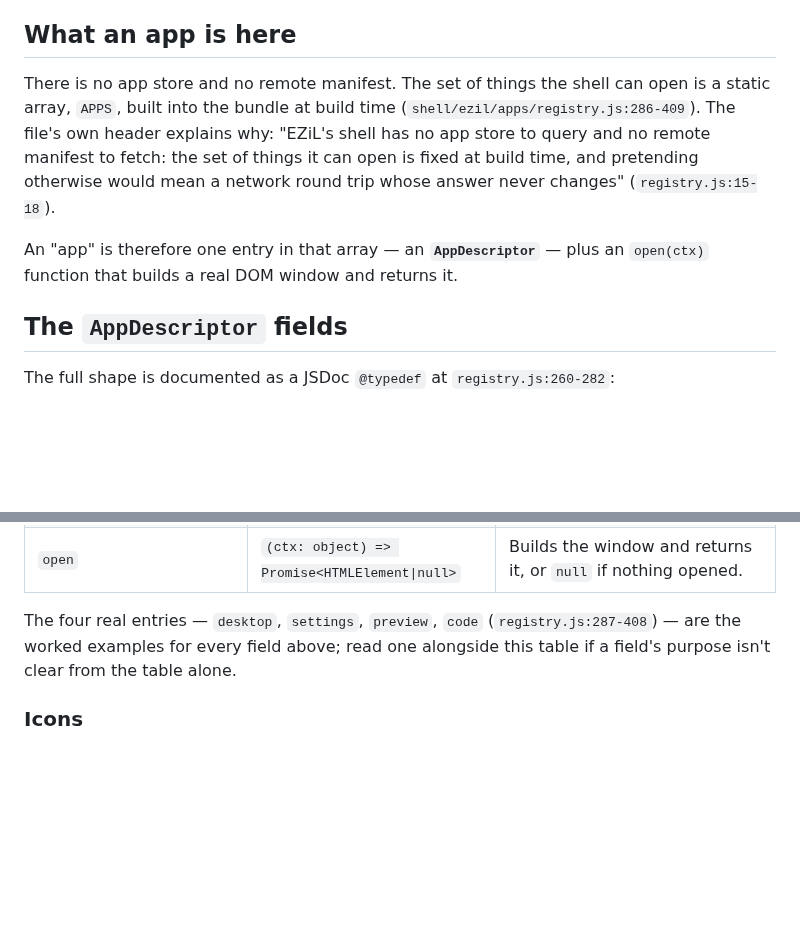
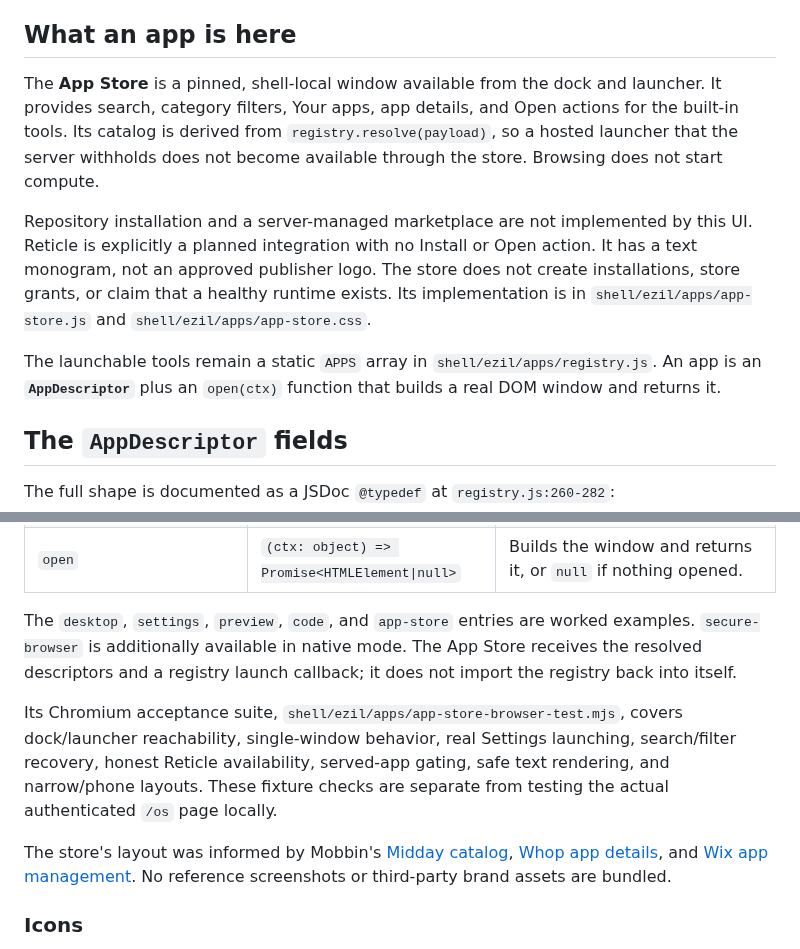
Before and after one commit to EZiLHQ/ezil-os, a Markdown page: docs/CONTRIBUTING-APPS.md, 2 parts joined by grey strips. Drawn GitHub-style; blank space fills up the shorter version.

```diff
--- a/docs/CONTRIBUTING-APPS.md
+++ b/docs/CONTRIBUTING-APPS.md
@@ -12,16 +12,22 @@ guessing.
 
 ## What an app is here
 
-There is no app store and no remote manifest. The set of things the shell can
-open is a static array, `APPS`, built into the bundle at build time
-(`shell/ezil/apps/registry.js:286-409`). The file's own header explains why:
-"EZiL's shell has no app store to query and no remote manifest to fetch: the
-set of things it can open is fixed at build time, and pretending otherwise
-would mean a network round trip whose answer never changes"
-(`registry.js:15-18`).
+The **App Store** is a pinned, shell-local window available from the dock and
+launcher. It provides search, category filters, Your apps, app details, and
+Open actions for the built-in tools. Its catalog is derived from
+`registry.resolve(payload)`, so a hosted launcher that the server withholds
+does not become available through the store. Browsing does not start compute.
 
-An "app" is therefore one entry in that array — an **`AppDescriptor`** — plus
-an `open(ctx)` function that builds a real DOM window and returns it.
+Repository installation and a server-managed marketplace are not implemented
+by this UI. Reticle is explicitly a planned integration with no Install or
+Open action. It has a text monogram, not an approved publisher logo. The store
+does not create installations, store grants, or claim that a healthy runtime
+exists. Its implementation is in `shell/ezil/apps/app-store.js` and
+`shell/ezil/apps/app-store.css`.
+
+The launchable tools remain a static `APPS` array in
+`shell/ezil/apps/registry.js`. An app is an **`AppDescriptor`** plus an
+`open(ctx)` function that builds a real DOM window and returns it.
 
 ## The `AppDescriptor` fields
 
@@ -39,10 +45,22 @@ The full shape is documented as a JSDoc `@typedef` at `registry.js:260-282`:
 | `owns_boot_trace` | `boolean?` | `open()` returning does *not* mean the boot is over — this app finishes its own trace later, at its real terminal state. See "The boot-trace contract" below. |
 | `open` | `(ctx: object) => Promise<HTMLElement\|null>` | Builds the window and returns it, or `null` if nothing opened. |
 
-The four real entries — `desktop`, `settings`, `preview`, `code`
-(`registry.js:287-408`) — are the worked examples for every field above; read
-one alongside this table if a field's purpose isn't clear from the table
-alone.
+The `desktop`, `settings`, `preview`, `code`, and `app-store` entries are
+worked examples. `secure-browser` is additionally available in native mode.
+The App Store receives the resolved descriptors and a registry launch
+callback; it does not import the registry back into itself.
+
+Its Chromium acceptance suite, `shell/ezil/apps/app-store-browser-test.mjs`,
+covers dock/launcher reachability, single-window behavior, real Settings
+launching, search/filter recovery, honest Reticle availability, served-app
+gating, safe text rendering, and narrow/phone layouts. These fixture checks
+are separate from testing the actual authenticated `/os` page locally.
+
+The store's layout was informed by Mobbin's
+[Midday catalog](https://mobbin.com/screens/03313f42-04ef-4481-80db-96429e4a63c7),
+[Whop app details](https://mobbin.com/flows/43619177-c143-488a-a7e8-a5837e2b4621),
+and [Wix app management](https://mobbin.com/screens/bf925a98-967d-4b13-8447-e24c748bd2a6).
+No reference screenshots or third-party brand assets are bundled.
 
 ### Icons
 
```
Also changed, not shown: README.md (+2 -1 lines), docs/assets/app-store.jpg (added), 12 other files.
